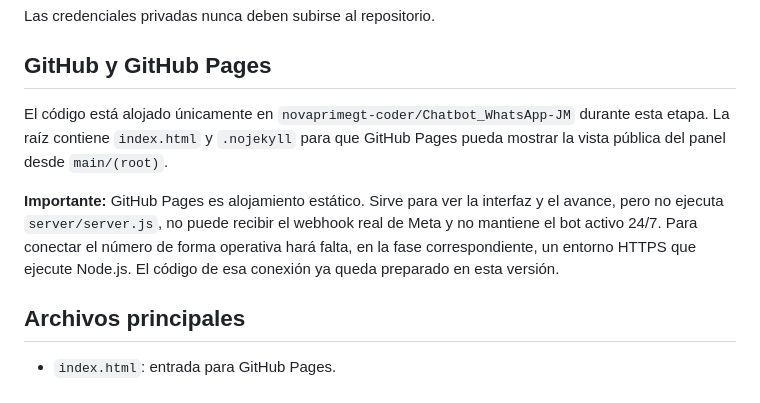
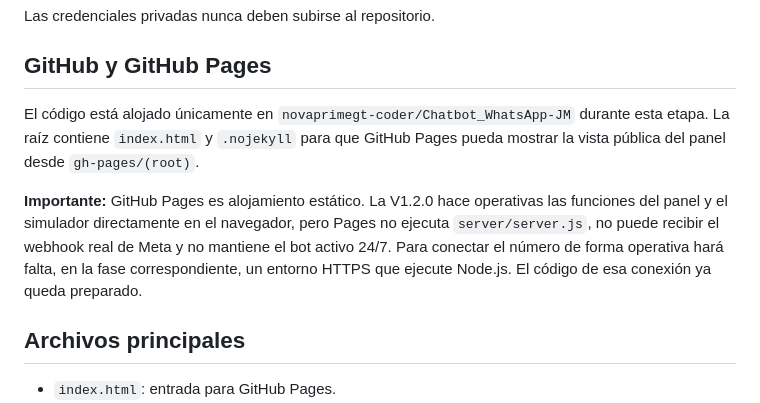
Before and after one commit to novaprimegt-coder/Chatbot_WhatsApp-JM, a Markdown page: README.md, the part around the change. Rendered like a GitHub page.

Commit message:
docs: corregir fuente actual de GitHub Pages

```diff
--- a/README.md
+++ b/README.md
@@ -61,9 +61,9 @@ Las credenciales privadas nunca deben subirse al repositorio.
 
 ## GitHub y GitHub Pages
 
-El código está alojado únicamente en `novaprimegt-coder/Chatbot_WhatsApp-JM` durante esta etapa. La raíz contiene `index.html` y `.nojekyll` para que GitHub Pages pueda mostrar la vista pública del panel desde `main/(root)`.
+El código está alojado únicamente en `novaprimegt-coder/Chatbot_WhatsApp-JM` durante esta etapa. La raíz contiene `index.html` y `.nojekyll` para que GitHub Pages pueda mostrar la vista pública del panel desde `gh-pages/(root)`.
 
-**Importante:** GitHub Pages es alojamiento estático. Sirve para ver la interfaz y el avance, pero no ejecuta `server/server.js`, no puede recibir el webhook real de Meta y no mantiene el bot activo 24/7. Para conectar el número de forma operativa hará falta, en la fase correspondiente, un entorno HTTPS que ejecute Node.js. El código de esa conexión ya queda preparado en esta versión.
+**Importante:** GitHub Pages es alojamiento estático. La V1.2.0 hace operativas las funciones del panel y el simulador directamente en el navegador, pero Pages no ejecuta `server/server.js`, no puede recibir el webhook real de Meta y no mantiene el bot activo 24/7. Para conectar el número de forma operativa hará falta, en la fase correspondiente, un entorno HTTPS que ejecute Node.js. El código de esa conexión ya queda preparado.
 
 ## Archivos principales
 
```
